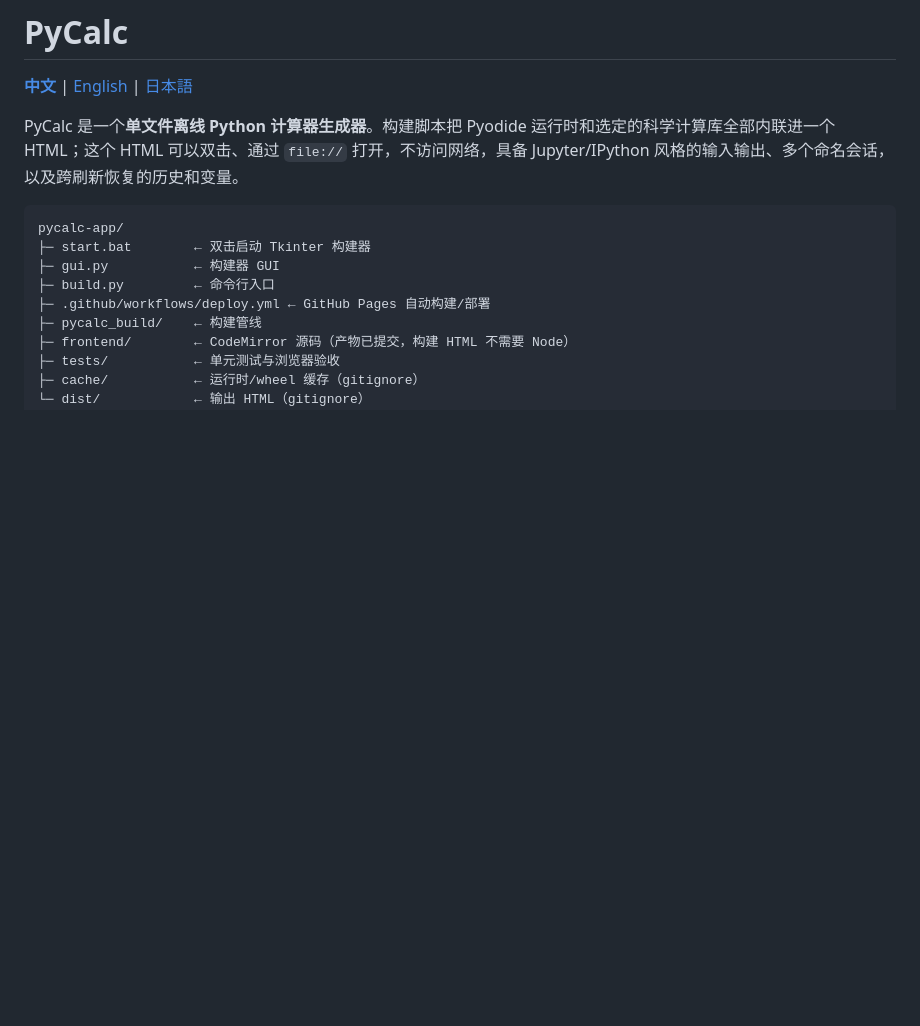
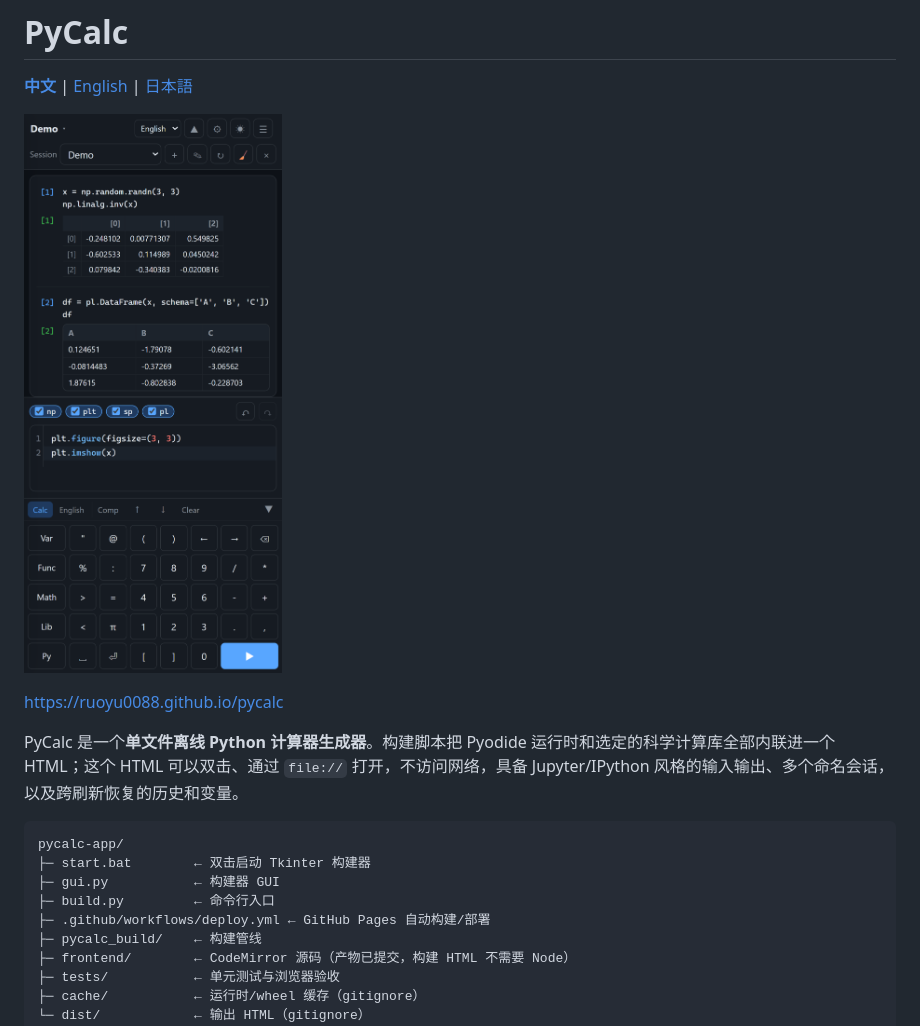
Before and after one commit to ruoyu0088/pycalc, a Markdown page: README.md, the part around the change. Rendered like a GitHub page; pictures changed too: doc/iphone_shot.png (added); blank space fills up the shorter version.

```diff
--- a/README.md
+++ b/README.md
@@ -1,6 +1,10 @@
 # PyCalc
 
 **[中文](README.md)** | [English](README.en.md) | [日本語](README.ja.md)
+
+![画面截图](doc/iphone_shot.png)
+
+https://ruoyu0088.github.io/pycalc
 
 PyCalc 是一个**单文件离线 Python 计算器生成器**。构建脚本把 Pyodide 运行时和选定的科学计算库全部内联进一个 HTML；这个 HTML 可以双击、通过 `file://` 打开，不访问网络，具备 Jupyter/IPython 风格的输入输出、多个命名会话，以及跨刷新恢复的历史和变量。
 
```
Also changed, not shown: README.en.md (+4 -0 lines), README.ja.md (+4 -0 lines).
